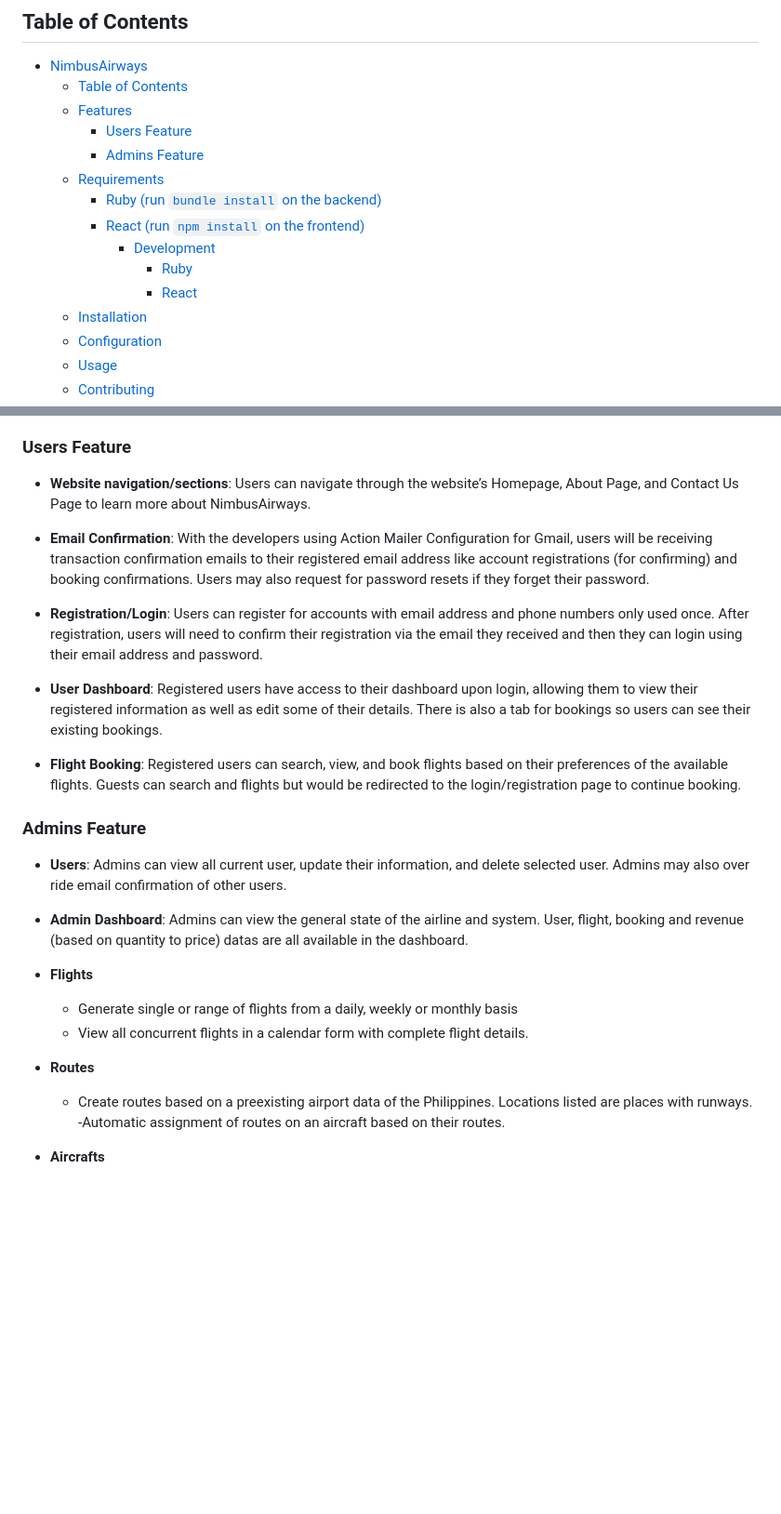
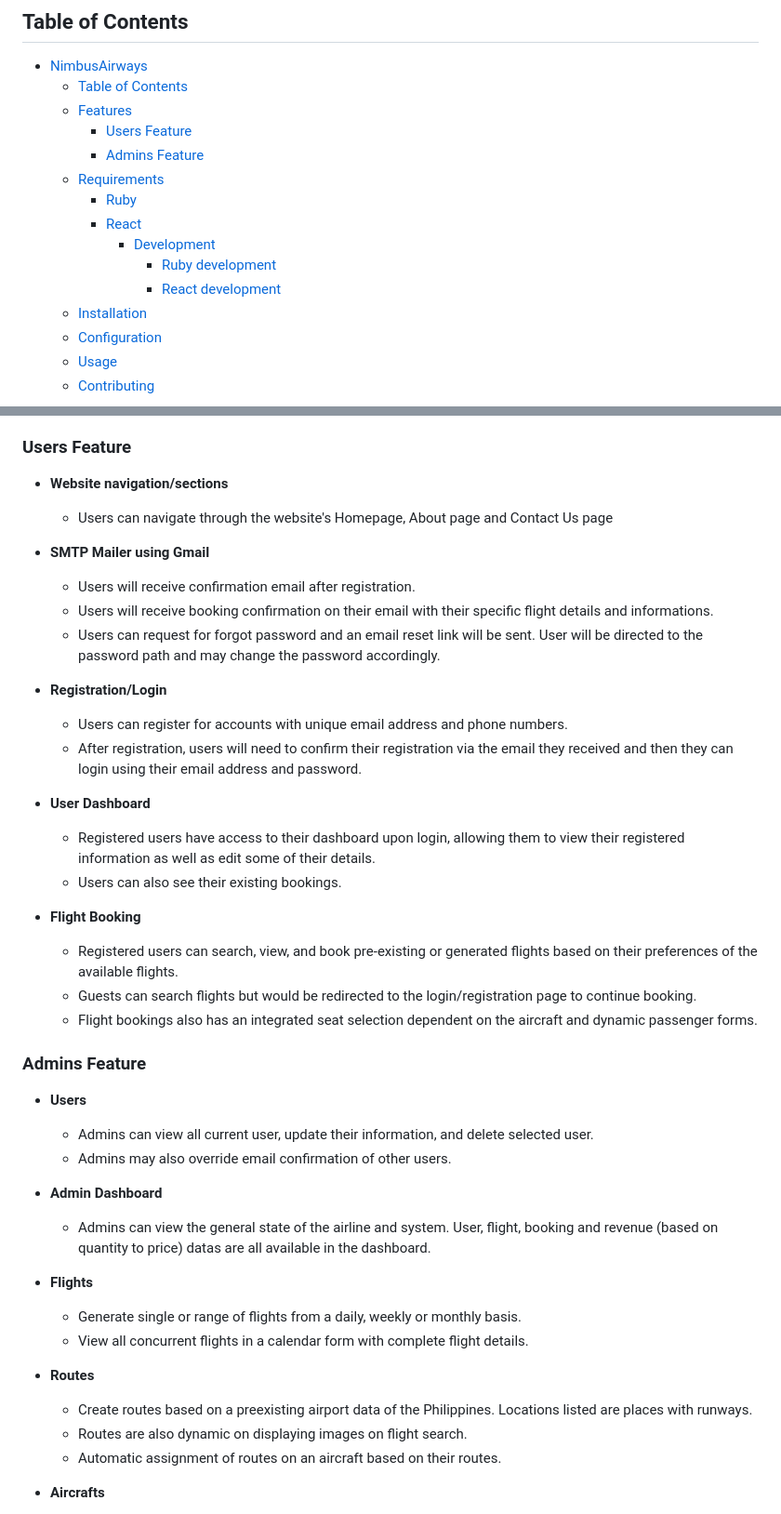
Before and after one commit to seenjey07/NimbusAirways, a Markdown page: README.md, 2 parts joined by grey strips. Shown: that part at 93% size. Drawn GitHub-style; blank space fills up the shorter version.

Commit message:
Modified readme.md to specific features

```diff
--- a/README.md
+++ b/README.md
@@ -14,11 +14,11 @@ We'd love to receive stars if you love the project.
     - [Users Feature](#users-feature)
     - [Admins Feature](#admins-feature)
   - [Requirements](#requirements)
-    - [Ruby (run ``bundle install`` on the backend)](#ruby-run-bundle-install-on-the-backend)
-    - [React (run ``npm install`` on the frontend)](#react-run-npm-install-on-the-frontend)
+    - [Ruby](#ruby)
+    - [React](#react)
       - [Development](#development)
-        - [Ruby](#ruby)
-        - [React](#react)
+        - [Ruby development](#ruby-development)
+        - [React development](#react-development)
   - [Installation](#installation)
   - [Configuration](#configuration)
   - [Usage](#usage)
@@ -34,29 +34,44 @@ We'd love to receive stars if you love the project.
 
 ### Users Feature
 
-- **Website navigation/sections**: Users can navigate through the website’s Homepage, About Page, and Contact Us Page to learn more about NimbusAirways.
+- **Website navigation/sections**
+  - Users can navigate through the website's Homepage, About page and Contact Us page
 
-- **Email Confirmation**: With the developers using Action Mailer Configuration for Gmail, users will be receiving transaction confirmation emails to their registered email address like account registrations (for confirming) and booking confirmations. Users may also request for password resets if they forget their password.
+- **SMTP Mailer using Gmail**
+  - Users will receive confirmation email after registration.
+  - Users will receive booking confirmation on their email with their specific flight details and informations.
+  - Users can request for forgot password and an email reset link will be sent. User will be directed to the password path and may change the password accordingly.
 
-- **Registration/Login**: Users can register for accounts with email address and phone numbers only used once. After registration, users will need to confirm their registration via the email they received and then they can login using their email address and password.
+- **Registration/Login**
+  - Users can register for accounts with unique email address and phone numbers.
+  - After registration, users will need to confirm their registration via the email they received and then they can login using their email address and password.
 
-- **User Dashboard**: Registered users have access to their dashboard upon login, allowing them to view their registered information as well as edit some of their details. There is also a tab for bookings so users can see their existing bookings.
+- **User Dashboard**
+  - Registered users have access to their dashboard upon login, allowing them to view their registered information as well as edit some of their details.
+  - Users can also see their existing bookings.
 
-- **Flight Booking**: Registered users can search, view, and book flights based on their preferences of the available flights. Guests can search and flights but would be redirected to the login/registration page to continue booking.
+- **Flight Booking**
+  - Registered users can search, view, and book pre-existing or generated flights based on their preferences of the available flights.
+  - Guests can search flights but would be redirected to the login/registration page to continue booking.
+  - Flight bookings also has an integrated seat selection dependent on the aircraft and dynamic passenger forms.
 
 ### Admins Feature
 
-- **Users**: Admins can view all current user, update their information, and delete selected user. Admins may also over ride email confirmation of other users.
+- **Users**
+  - Admins can view all current user, update their information, and delete selected user.
+  - Admins may also override email confirmation of other users.
 
-- **Admin Dashboard**: Admins can view the general state of the airline and system. User, flight, booking and revenue (based on quantity to price) datas are all available in the dashboard.
+- **Admin Dashboard**
+  - Admins can view the general state of the airline and system. User, flight, booking and revenue (based on quantity to price) datas are all available in the dashboard.
 
 - **Flights**
-  - Generate single or range of flights from a daily, weekly or monthly basis
+  - Generate single or range of flights from a daily, weekly or monthly basis.
   - View all concurrent flights in a calendar form with complete flight details.
 
 - **Routes**
   - Create routes based on a preexisting airport data of the Philippines. Locations listed are places with runways.
-  -Automatic assignment of routes on an aircraft based on their routes.
+  - Routes are also dynamic on displaying images on flight search.
+  - Automatic assignment of routes on an aircraft based on their routes.
 
 - **Aircrafts**
   - Admins can create aircraft based on a preexisting data.
```
Also changed, not shown: other parts of README.md (+7 -7 lines).
